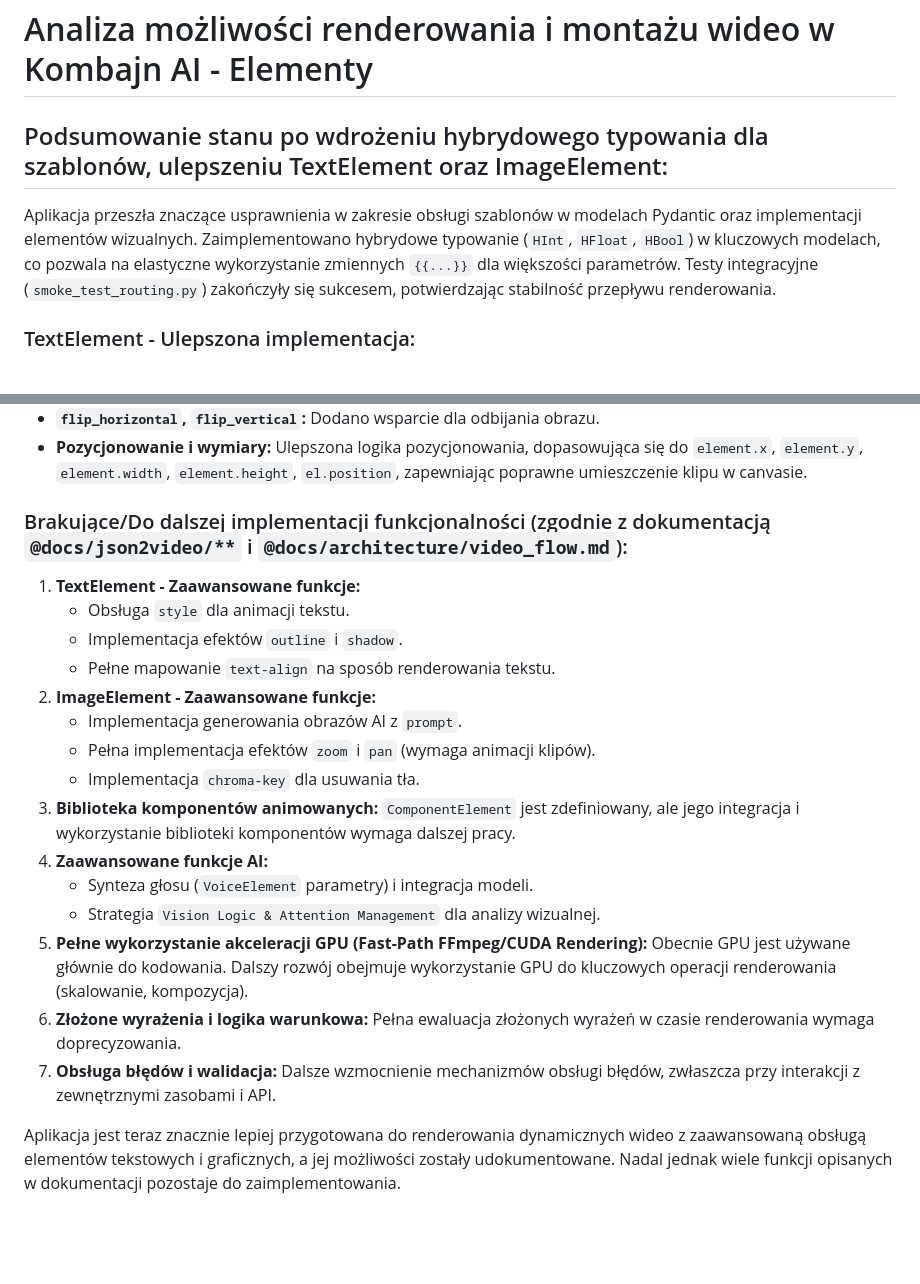
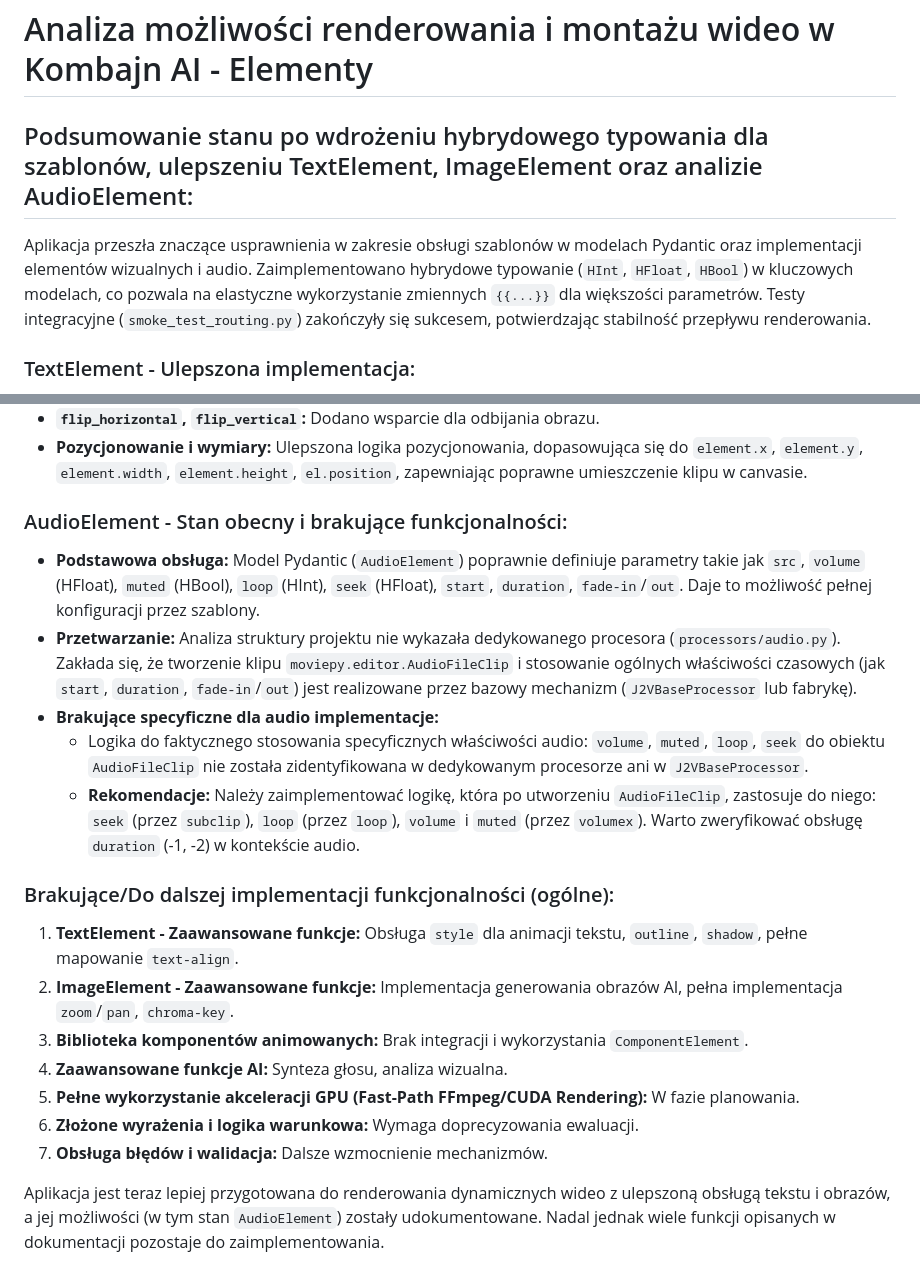
Before and after one commit to lukaszzachodni/Kombajn, a Markdown page: docs/architecture/rendering_capabilities.md, 2 parts joined by grey strips. Rendered like a GitHub page; blank space fills up the shorter version.

```diff
--- a/docs/architecture/rendering_capabilities.md
+++ b/docs/architecture/rendering_capabilities.md
@@ -1,8 +1,8 @@
 # Analiza możliwości renderowania i montażu wideo w Kombajn AI - Elementy
 
-## Podsumowanie stanu po wdrożeniu hybrydowego typowania dla szablonów, ulepszeniu TextElement oraz ImageElement:
+## Podsumowanie stanu po wdrożeniu hybrydowego typowania dla szablonów, ulepszeniu TextElement, ImageElement oraz analizie AudioElement:
 
-Aplikacja przeszła znaczące usprawnienia w zakresie obsługi szablonów w modelach Pydantic oraz implementacji elementów wizualnych. Zaimplementowano hybrydowe typowanie (`HInt`, `HFloat`, `HBool`) w kluczowych modelach, co pozwala na elastyczne wykorzystanie zmiennych `{{...}}` dla większości parametrów. Testy integracyjne (`smoke_test_routing.py`) zakończyły się sukcesem, potwierdzając stabilność przepływu renderowania.
+Aplikacja przeszła znaczące usprawnienia w zakresie obsługi szablonów w modelach Pydantic oraz implementacji elementów wizualnych i audio. Zaimplementowano hybrydowe typowanie (`HInt`, `HFloat`, `HBool`) w kluczowych modelach, co pozwala na elastyczne wykorzystanie zmiennych `{{...}}` dla większości parametrów. Testy integracyjne (`smoke_test_routing.py`) zakończyły się sukcesem, potwierdzając stabilność przepływu renderowania.
 
 ### TextElement - Ulepszona implementacja:
 
@@ -20,22 +20,22 @@ Aplikacja przeszła znaczące usprawnienia w zakresie obsługi szablonów w mode
 *   **`flip_horizontal`, `flip_vertical`:** Dodano wsparcie dla odbijania obrazu.
 *   **Pozycjonowanie i wymiary:** Ulepszona logika pozycjonowania, dopasowująca się do `element.x`, `element.y`, `element.width`, `element.height`, `el.position`, zapewniając poprawne umieszczenie klipu w canvasie.
 
-### Brakujące/Do dalszej implementacji funkcjonalności (zgodnie z dokumentacją `@docs/json2video/**` i `@docs/architecture/video_flow.md`):
+### AudioElement - Stan obecny i brakujące funkcjonalności:
 
-1.  **TextElement - Zaawansowane funkcje:**
-    *   Obsługa `style` dla animacji tekstu.
-    *   Implementacja efektów `outline` i `shadow`.
-    *   Pełne mapowanie `text-align` na sposób renderowania tekstu.
-2.  **ImageElement - Zaawansowane funkcje:**
-    *   Implementacja generowania obrazów AI z `prompt`.
-    *   Pełna implementacja efektów `zoom` i `pan` (wymaga animacji klipów).
-    *   Implementacja `chroma-key` dla usuwania tła.
-3.  **Biblioteka komponentów animowanych:** `ComponentElement` jest zdefiniowany, ale jego integracja i wykorzystanie biblioteki komponentów wymaga dalszej pracy.
-4.  **Zaawansowane funkcje AI:**
-    *   Synteza głosu (`VoiceElement` parametry) i integracja modeli.
-    *   Strategia `Vision Logic & Attention Management` dla analizy wizualnej.
-5.  **Pełne wykorzystanie akceleracji GPU (Fast-Path FFmpeg/CUDA Rendering):** Obecnie GPU jest używane głównie do kodowania. Dalszy rozwój obejmuje wykorzystanie GPU do kluczowych operacji renderowania (skalowanie, kompozycja).
-6.  **Złożone wyrażenia i logika warunkowa:** Pełna ewaluacja złożonych wyrażeń w czasie renderowania wymaga doprecyzowania.
-7.  **Obsługa błędów i walidacja:** Dalsze wzmocnienie mechanizmów obsługi błędów, zwłaszcza przy interakcji z zewnętrznymi zasobami i API.
+*   **Podstawowa obsługa:** Model Pydantic (`AudioElement`) poprawnie definiuje parametry takie jak `src`, `volume` (HFloat), `muted` (HBool), `loop` (HInt), `seek` (HFloat), `start`, `duration`, `fade-in`/`out`. Daje to możliwość pełnej konfiguracji przez szablony.
+*   **Przetwarzanie:** Analiza struktury projektu nie wykazała dedykowanego procesora (`processors/audio.py`). Zakłada się, że tworzenie klipu `moviepy.editor.AudioFileClip` i stosowanie ogólnych właściwości czasowych (jak `start`, `duration`, `fade-in`/`out`) jest realizowane przez bazowy mechanizm (`J2VBaseProcessor` lub fabrykę).
+*   **Brakujące specyficzne dla audio implementacje:**
+    *   Logika do faktycznego stosowania specyficznych właściwości audio: `volume`, `muted`, `loop`, `seek` do obiektu `AudioFileClip` nie została zidentyfikowana w dedykowanym procesorze ani w `J2VBaseProcessor`.
+    *   **Rekomendacje:** Należy zaimplementować logikę, która po utworzeniu `AudioFileClip`, zastosuje do niego: `seek` (przez `subclip`), `loop` (przez `loop`), `volume` i `muted` (przez `volumex`). Warto zweryfikować obsługę `duration` (-1, -2) w kontekście audio.
 
-Aplikacja jest teraz znacznie lepiej przygotowana do renderowania dynamicznych wideo z zaawansowaną obsługą elementów tekstowych i graficznych, a jej możliwości zostały udokumentowane. Nadal jednak wiele funkcji opisanych w dokumentacji pozostaje do zaimplementowania.
+### Brakujące/Do dalszej implementacji funkcjonalności (ogólne):
+
+1.  **TextElement - Zaawansowane funkcje:** Obsługa `style` dla animacji tekstu, `outline`, `shadow`, pełne mapowanie `text-align`.
+2.  **ImageElement - Zaawansowane funkcje:** Implementacja generowania obrazów AI, pełna implementacja `zoom`/`pan`, `chroma-key`.
+3.  **Biblioteka komponentów animowanych:** Brak integracji i wykorzystania `ComponentElement`.
+4.  **Zaawansowane funkcje AI:** Synteza głosu, analiza wizualna.
+5.  **Pełne wykorzystanie akceleracji GPU (Fast-Path FFmpeg/CUDA Rendering):** W fazie planowania.
+6.  **Złożone wyrażenia i logika warunkowa:** Wymaga doprecyzowania ewaluacji.
+7.  **Obsługa błędów i walidacja:** Dalsze wzmocnienie mechanizmów.
+
+Aplikacja jest teraz lepiej przygotowana do renderowania dynamicznych wideo z ulepszoną obsługą tekstu i obrazów, a jej możliwości (w tym stan `AudioElement`) zostały udokumentowane. Nadal jednak wiele funkcji opisanych w dokumentacji pozostaje do zaimplementowania.
```
